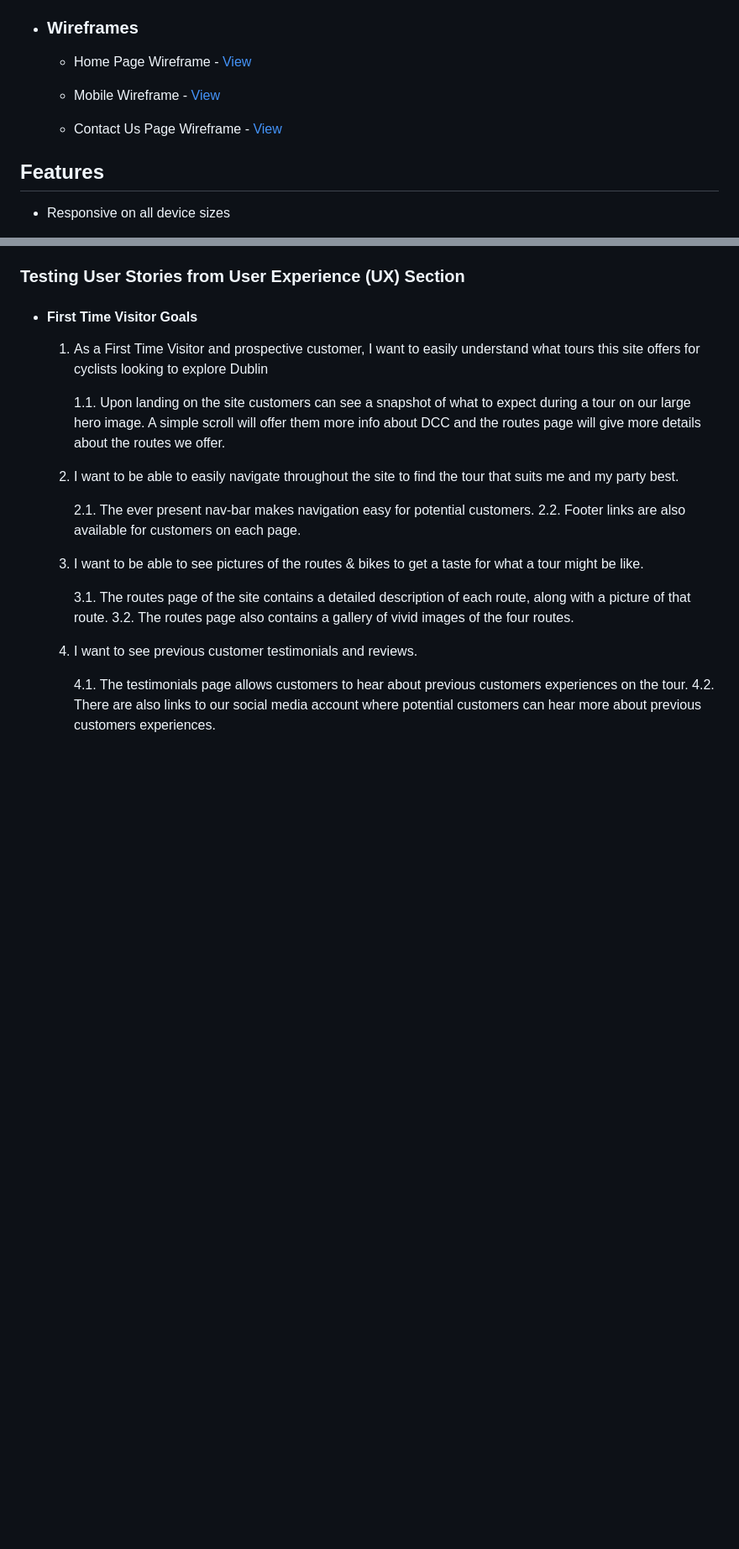
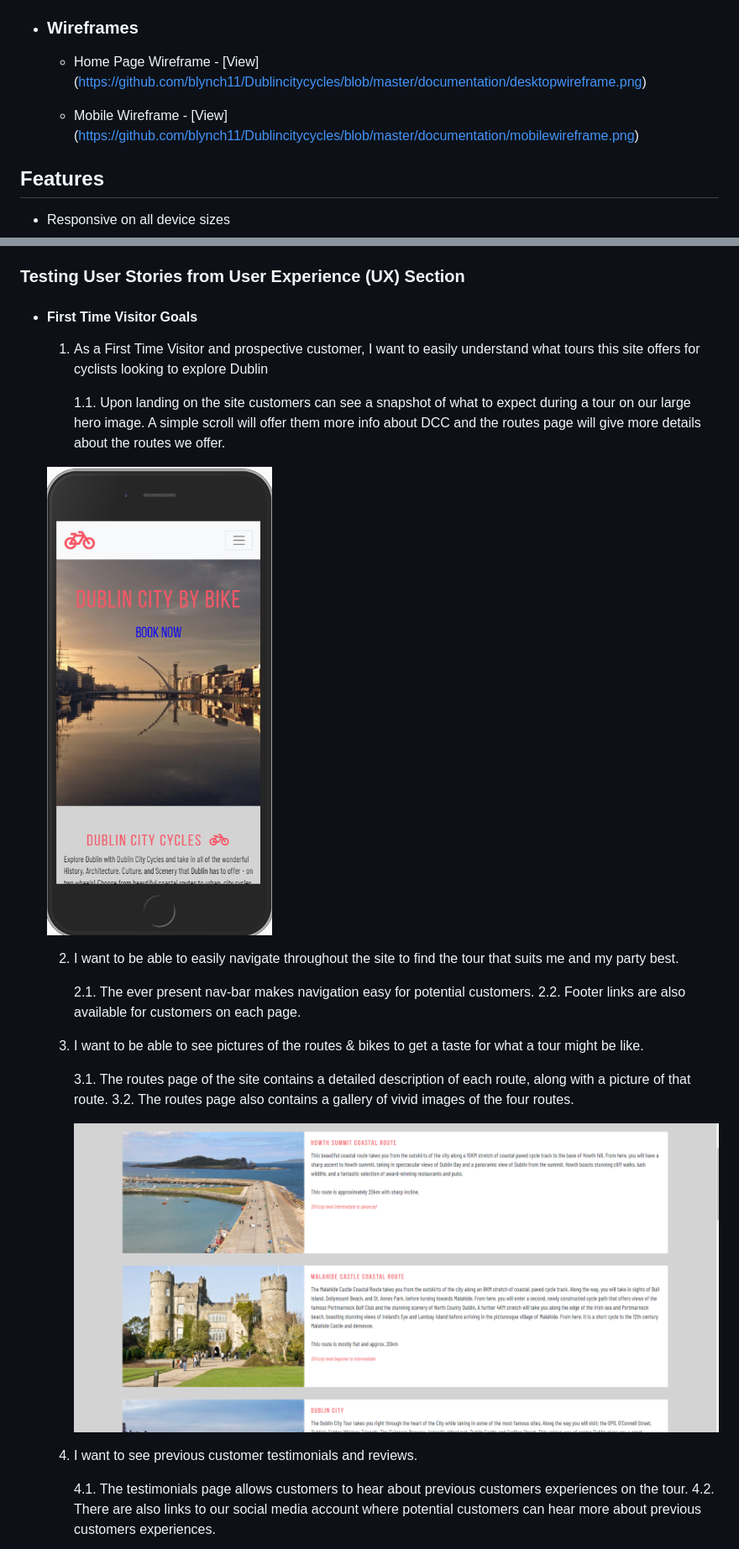
Before and after one commit to Code-Institute-Submissions/Dublincitycycles, a Markdown page: README.md, 2 parts joined by grey strips. Shown: that part at 84% size. GitHub-like rendering; pictures changed too: documentation/desktop-routes.png (added), documentation/mobile.png (added); blank space fills up the shorter version.

```diff
--- a/README.md
+++ b/README.md
@@ -46,11 +46,11 @@ be explored as part of the tours offered by DCC.
 
 *   ### Wireframes
 
-    -   Home Page Wireframe - [View](https://github.com/)
+    -   Home Page Wireframe - [View] (https://github.com/blynch11/Dublincitycycles/blob/master/documentation/desktopwireframe.png)
 
-    -   Mobile Wireframe - [View](https://github.com/)
+    -   Mobile Wireframe - [View]  (https://github.com/blynch11/Dublincitycycles/blob/master/documentation/mobilewireframe.png)
 
-    -   Contact Us Page Wireframe - [View](https://github.com/)
+
 
 ## Features
 
@@ -114,6 +114,8 @@ make sure that there were no grammatical errors on the site.
         1.1. Upon landing on the site customers can see a snapshot of what to expect during a tour on our large hero image. A simple scroll will offer them more info about DCC
             and the routes page will give more details about the routes we offer.
 
+    <img src="/documentation/mobile.png">
+
     2. I want to be able to easily navigate throughout the site to find the tour that suits me and my party best.
 
         2.1. The ever present nav-bar makes navigation easy for potential customers.
@@ -124,6 +126,8 @@ make sure that there were no grammatical errors on the site.
         3.1. The routes page of the site contains a detailed description of each route, along with a picture of that route.
         3.2. The routes page also contains a gallery of vivid images of the four routes.
 
+        <img src="/documentation/desktop-routes.png">
+
     4. I want to see previous customer testimonials and reviews.
 
         4.1. The testimonials page allows customers to hear about previous customers experiences on the tour.
```
Also changed, not shown: other parts of README.md (+1 -0 lines), documentation/testimonials.png (added), 3 other files.
